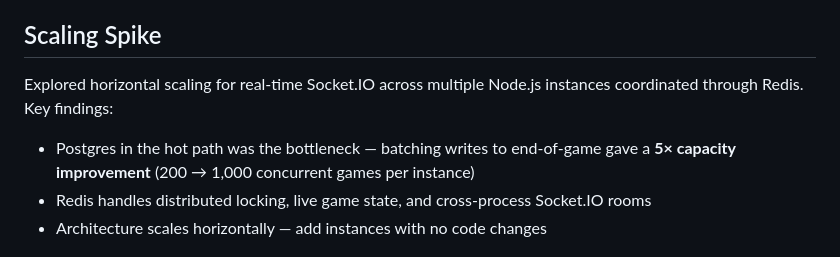
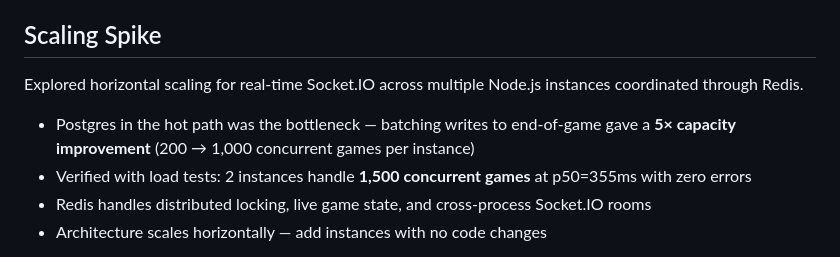
Before and after one commit to nickbottiglieri/Sentience, a Markdown page: README.md, the part around the change. Rendered like a GitHub page.

Commit message:
add multi-instance load test results to spike and README

```diff
--- a/README.md
+++ b/README.md
@@ -29,9 +29,10 @@ Open `http://localhost:3000` in your browser.
 
 ## Scaling Spike
 
-Explored horizontal scaling for real-time Socket.IO across multiple Node.js instances coordinated through Redis. Key findings:
+Explored horizontal scaling for real-time Socket.IO across multiple Node.js instances coordinated through Redis.
 
 - Postgres in the hot path was the bottleneck — batching writes to end-of-game gave a **5× capacity improvement** (200 → 1,000 concurrent games per instance)
+- Verified with load tests: 2 instances handle **1,500 concurrent games** at p50=355ms with zero errors
 - Redis handles distributed locking, live game state, and cross-process Socket.IO rooms
 - Architecture scales horizontally — add instances with no code changes
 
```
Also changed, not shown: SPIKE.md (+26 -0 lines), docs/railway-dashboard.jpg.
